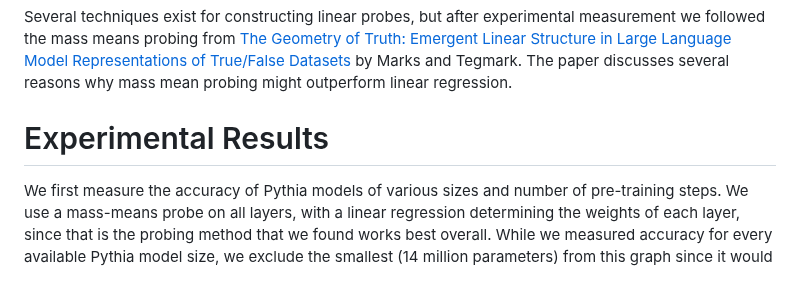
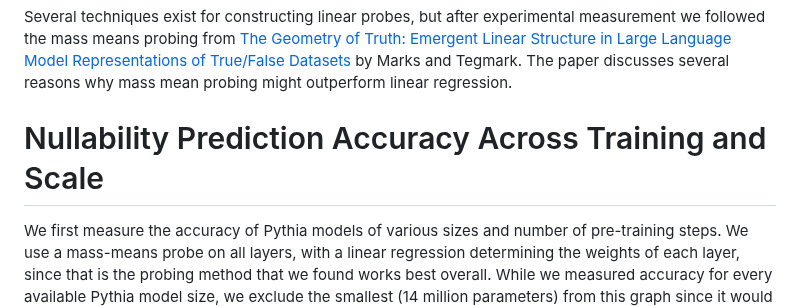
Before and after one commit to dmodel-ai/dmodel-ai.github.io, a Markdown page: understanding-understanding-optionals/blog_post.md, the part around the change. Drawn GitHub-style; blank space fills up the shorter version.

Commit message:
Rename experimental results section to be specific

```diff
--- a/understanding-understanding-optionals/blog_post.md
+++ b/understanding-understanding-optionals/blog_post.md
@@ -419,7 +419,7 @@ Datasets](https://openreview.net/forum?id=CeJEfNKstt) by Marks and
 Tegmark. The paper discusses several reasons why mass mean probing
 might outperform linear regression.
 
-# Experimental Results
+# Nullability Prediction Accuracy Across Training and Scale
 
 We first measure the accuracy of Pythia models of various sizes and
 number of pre-training steps. We use a mass-means probe on all layers,
```
